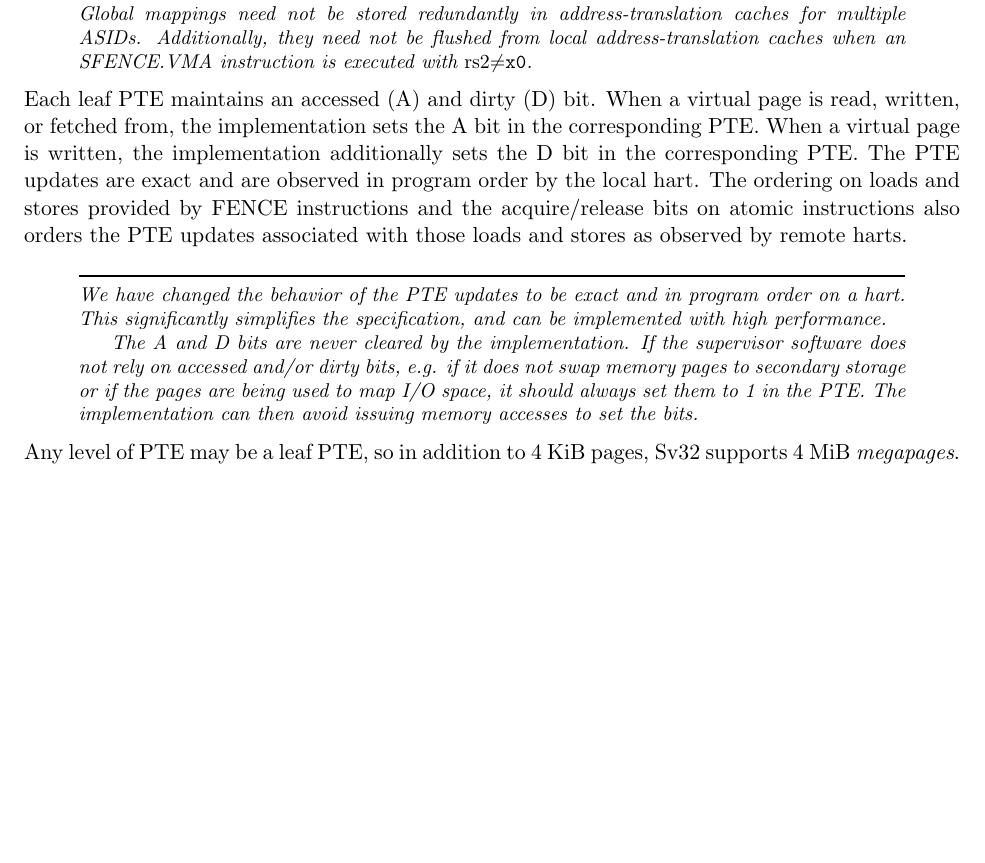
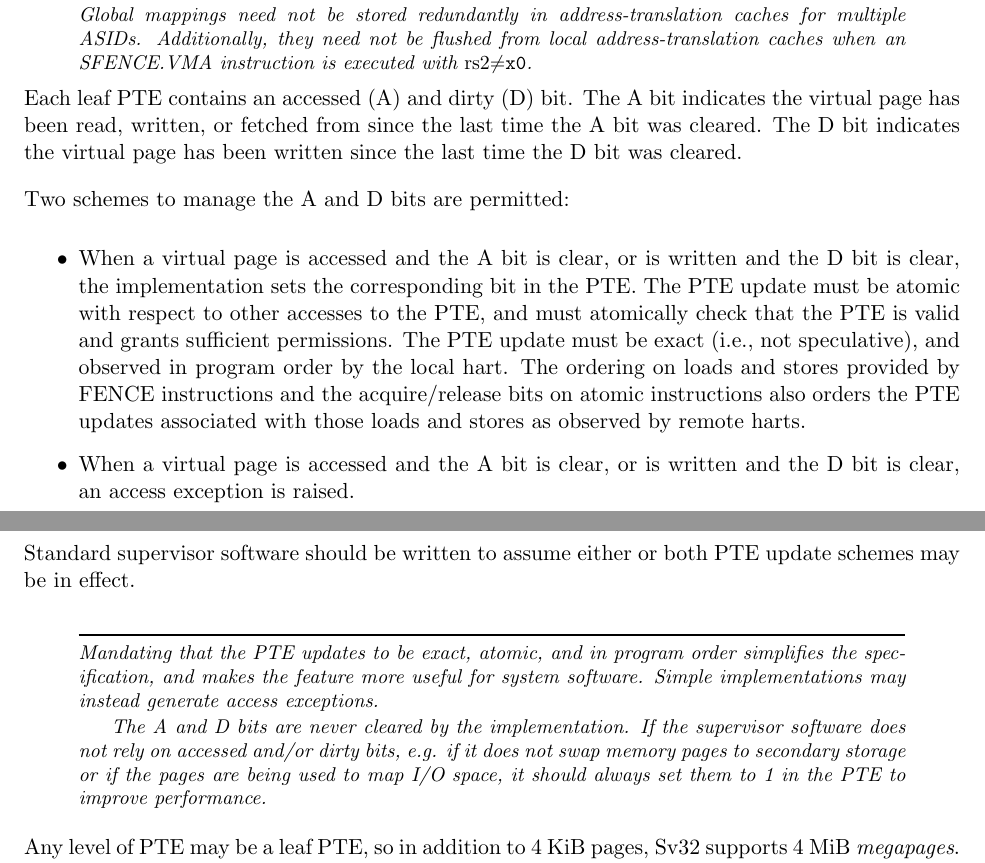
Before and after one commit to riscv/riscv-isa-manual, a LaTeX thesis (src/riscv-privileged.tex, which reads src/supervisor.tex): part of page 60 of 83 before the commit and two parts of pages 60 and 61 of 83 after it, the two joined at a grey line, cut so that both start at the same text, the shorter picture padded with empty space. Compiled offline with pdfLaTeX.

Commit message:
Make hardware management of A/D bits optional
Resolves #14

```diff
--- a/src/supervisor.tex
+++ b/src/supervisor.tex
@@ -866,27 +866,39 @@ address-translation caches when an SFENCE.VMA instruction is executed with
 {\em rs2}$\neq${\tt x0}.
 \end{commentary}
 
-Each leaf PTE maintains an accessed (A) and dirty (D) bit.  When a
-virtual page is read, written, or fetched from, the implementation
-sets the A bit in the corresponding PTE.  When a virtual page is
-written, the implementation additionally sets the D bit in the
-corresponding PTE.  The PTE updates are exact and are observed in
-program order by the local hart.  The ordering on loads and stores
-provided by FENCE instructions and the acquire/release bits on atomic
-instructions also orders the PTE updates associated with those loads
-and stores as observed by remote harts.
+Each leaf PTE contains an accessed (A) and dirty (D) bit.  The A bit indicates
+the virtual page has been read, written, or fetched from since the last time
+the A bit was cleared.  The D bit indicates the virtual page has been written
+since the last time the D bit was cleared.
+
+Two schemes to manage the A and D bits are permitted:
+\begin{itemize}
+\item When a virtual page is accessed and the A bit is clear, or is
+      written and the D bit is clear, the implementation sets the
+      corresponding bit in the PTE.  The PTE update must be atomic with
+      respect to other accesses to the PTE, and must atomically check
+      that the PTE is valid and grants sufficient permissions.  The
+      PTE update must be exact (i.e., not speculative), and observed
+      in program order by the local hart. The ordering on loads and stores
+      provided by FENCE instructions and the acquire/release bits on atomic
+      instructions also orders the PTE updates associated with those loads
+      and stores as observed by remote harts.
+\item When a virtual page is accessed and the A bit is clear, or is
+      written and the D bit is clear, an access exception is raised.
+\end{itemize}
+Standard supervisor software should be written to assume either or both
+PTE update schemes may be in effect.
 
 \begin{commentary}
-We have changed the behavior of the PTE updates to be exact and in
-program order on a hart.  This significantly simplifies the
-specification, and can be implemented with high performance.
+Mandating that the PTE updates to be exact, atomic, and in program order
+simplifies the specification, and makes the feature more useful for system
+software.  Simple implementations may instead generate access exceptions.
 
 The A and D bits are never cleared by the implementation.  If the
 supervisor software does not rely on accessed and/or dirty bits,
 e.g. if it does not swap memory pages to secondary storage or if the
 pages are being used to map I/O space, it should always set them to 1
-in the PTE.  The implementation can then avoid issuing memory accesses
-to set the bits.
+in the PTE to improve performance.
 \end{commentary}
 
 Any level of PTE may be a leaf PTE, so in addition to 4 KiB pages, Sv32
```
Also changed, not shown: src/priv-preface.tex (+3 -0 lines).
